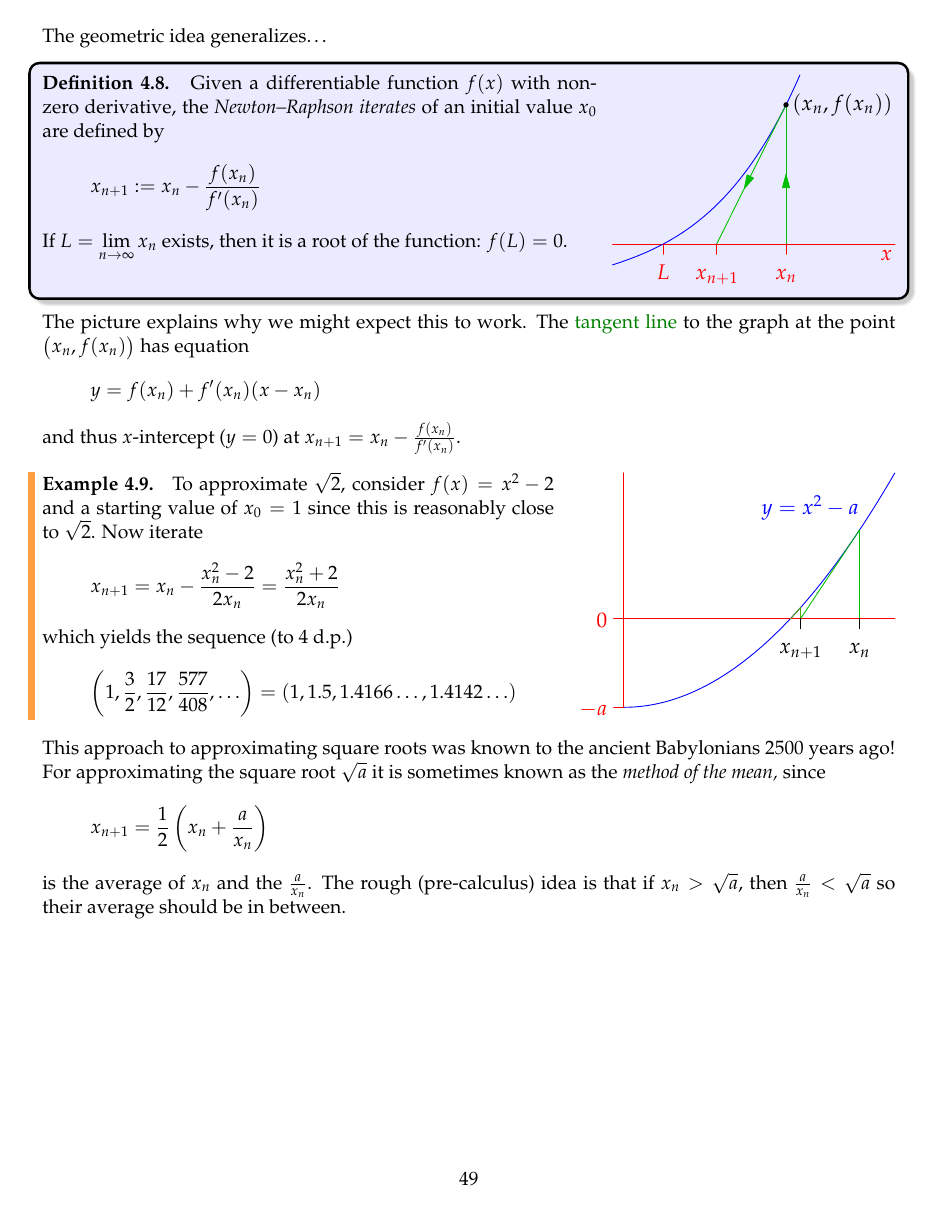
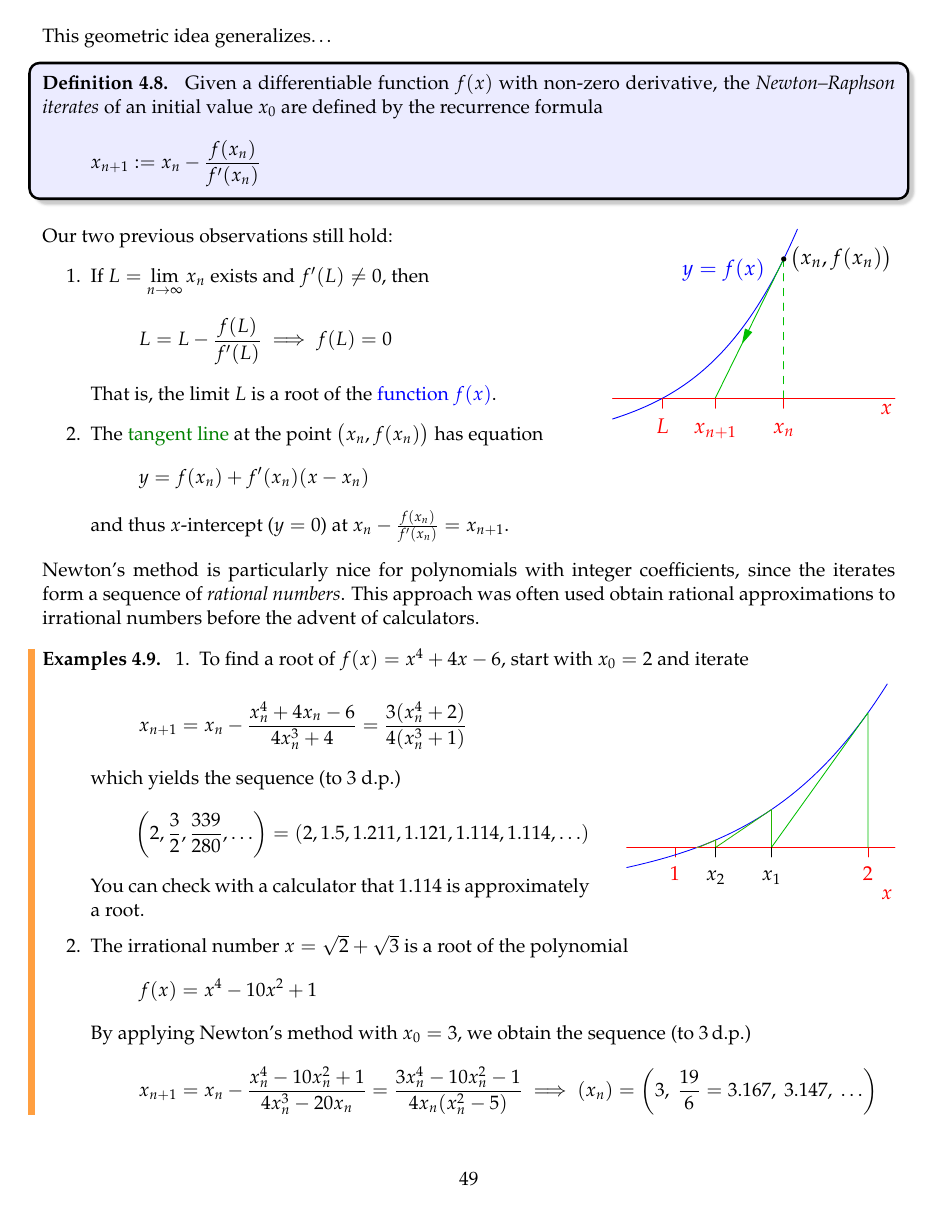
Before and after one commit to guttedhaddie/math8-notes, a LaTeX document (math8-notes.tex, which reads 4seq/seq.tex): page 8 of 9. The pictures show the PDF file 4seq/seq.pdf that the author committed with the source.

Commit message:
sequences finished

```diff
--- a/4seq/seq.tex
+++ b/4seq/seq.tex
@@ -494,3 +493,5 @@ A rigorous proof that the sequence converges requires more detail than is approp
   \]
   where we take the positive root since all terms $x_n$ are plainly positive.
 
+  \begin{minipage}[t]{0.61\linewidth}\vspace{0pt}
+  	\item The iterations have a convincing \emph{geometric} interpretation. The sequence of iterates can be found by repeatedly taking the \textcolor{Green}{tangent line} to the \textcolor{blue}{curve} $y=f(x)=x^2-a$ and intersecting it with the $x$-axis. To see why, observe that the tangent line at $x_n$ has equation
@@ -499,5 +498,7 @@ A rigorous proof that the sequence converges requires more detail than is approp
   	\begin{align*}
-  		y&=f(x_n)+f'(x_n)(x-x_n)=x_n^2-a+2x_n(x-x_n)
+  		y&=f(x_n)+f'(x_n)(x-x_n)\\
+  		&=x_n^2-a+2x_n(x-x_n)\\
+  		&=2x_nx-x_n^2-a
   	\end{align*}
   	which intersects the $x$-axis ($y=0$) when
   	\[
@@ -510,50 +511,73 @@ A rigorous proof that the sequence converges requires more detail than is approp
   \end{minipage}
 \end{enumerate}
 
-The geometric idea generalizes\ldots
+\goodbreak
 
-\begin{defn}[lower separated=false, sidebyside, sidebyside align=top seam, sidebyside gap=0pt, righthand width=0.35\linewidth]{}{}
-	Given a differentiable function $f(x)$ with non-zero derivative, the \emph{Newton--Raphson iterates} of an initial value $x_0$ are defined by
+
+This geometric idea generalizes\ldots
+
+\begin{defn}{}{}
+	Given a differentiable function $f(x)$ with non-zero derivative, the \emph{Newton--Raphson iterates} of an initial value $x_0$ are defined by the recurrence formula
 	\[
 		x_{n+1}:=x_n-\frac{f(x_n)}{f'(x_n)}
 	\]
-	If $L=\lim\limits_{n\to\infty}x_n$ exists, then it is a root of the function: $f(L)=0$.
-	\tcblower
-	\flushright\includegraphics{newton-raphson3}
 \end{defn}
 
-The picture explains why we might expect this to work. The \textcolor{Green}{tangent line} to the graph at the point $\bigl(x_n,f(x_n)\bigr)$ has equation
+\begin{minipage}[t]{0.6\linewidth}\vspace{0pt}
+	Our two previous observations still hold:
+	\begin{enumerate}
+	  \item If $L=\lim\limits_{n\to\infty}x_n$ exists and $f'(L)\neq 0$, then
+	  \[
+	  	L=L-\frac{f(L)}{f'(L)}\implies f(L)=0
+	  \]
+		That is, the limit $L$ is a root of the \textcolor{blue}{function $f(x)$}.
+		\item The \textcolor{Green}{tangent line} at the point $\bigl(x_n,f(x_n)\bigr)$ has equation
 		\[
 			y=f(x_n)+f'(x_n)(x-x_n)
 		\]
-and thus $x$-intercept ($y=0$) at $x_{n+1}=x_n-\frac{f(x_n)}{f'(x_n)}$.
+		and thus $x$-intercept ($y=0$) at $x_n-\frac{f(x_n)}{f'(x_n)} =x_{n+1}$.
+	\end{enumerate}
+\end{minipage}
+\hfill
+\begin{minipage}[t]{0.39\linewidth}\vspace{0pt}
+	\flushright\includegraphics{newton-raphson3}
+\end{minipage}\bigbreak
 
-\begin{example}[lower separated=false, sidebyside, sidebyside align=top seam, sidebyside gap=0pt, righthand width=0.4\linewidth]{}{}
-	To approximate $\sqrt 2$, consider $f(x)=x^2-2$ and a starting value of $x_0=1$ since this is reasonably close to $\sqrt 2$. Now iterate
+Newton's method is particularly nice for polynomials with integer coefficients, since the iterates form a sequence of \emph{rational numbers}. This approach was often used obtain rational approximations to irrational numbers before the advent of calculators.
+
+
+
+
+\begin{examples}{}{}
+	\exstart To find a root of $f(x)=x^4+4x-6$, start with $x_0=2$ and iterate
+	\begin{enumerate}\setcounter{enumi}{1}
+		\begin{minipage}[t]{0.62\linewidth}\vspace{-10pt}
+			\item[]
 			\[
-		x_{n+1}=x_n-\frac{x_n^2-2}{2x_n}=\frac{x_n^2+2}{2x_n}
+				x_{n+1}=x_n-\frac{x_n^4+4x_n-6}{4x_n^3+4} =\frac{3(x_n^4+2)}{4(x_n^3+1)}
 			\]
-	which yields the sequence (to 4 d.p.)
+			which yields the sequence (to 3 d.p.)
 			\[
-		\left(1,\frac 32,\frac{17}{12},\frac{577}{408},\ldots\right)=(1,1.5,1.4166\ldots,1.4142\ldots)
+				\left(2,\frac 32,\frac{339}{280},\ldots\right)=(2,1.5,1.211,1.121,1.114,1.114,\ldots)
 			\]
-	\tcblower
-	\flushright\includegraphics{newton-raphson}
-\end{example}
+			You can check with a calculator that $1.114$ is approximately a root.
+		\end{minipage}
+		\hfill
+		\begin{minipage}[t]{0.37\linewidth}\vspace{-8pt}
+			\flushright\includegraphics[scale=0.95]{newton-raphson2}
+		\end{minipage}
 
-This approach to approximating square roots was known to the ancient Babylonians 2500 years ago! For approximating the square root $\sqrt a$ it is sometimes known as the \emph{method of the mean,} since
+		\item The irrational number $x=\sqrt 2+\sqrt 3$ is a root of the polynomial
 		\[
-	x_{n+1}=\frac 12\left(x_n+\frac a{x_n}\right)
+			f(x)=x^4-10x^2+1
 		\]
-is the average of $x_n$ and the $\frac a{x_n}$. The rough (pre-calculus) idea is that if $x_n>\sqrt a$, then $\frac a{x_n}<\sqrt a$ so their average should be in between.
+		By applying Newton's method with $x_0=3$, we obtain the sequence (to 3\,d.p.)
+		\[
+			x_{n+1}=x_n-\frac{x_n^4-10x_n^2+1}{4x_n^3-20x_n} =\frac{3x_n^4-10x_n^2-1}{4x_n(x_n^2-5)} \implies (x_n)=\left(3,\ \frac{19}6=3.167,\ %\frac{86569}{27512}=
+			3.147,\ \ldots \right)
+		\]
+	\end{enumerate}
+\end{examples}
 
-\begin{example}[lower separated=false, sidebyside, sidebyside align=top seam, sidebyside gap=0pt, righthand width=0.4\linewidth]{}{}
-To find a root of $f(x)=x^4+4x-6$, start with $x_0=2$ and iterate
-\[x_{n+1}=x_n-\frac{x_n^4+4x_n-6}{4x_n^3+4} =\frac{3(x_n^4+2)}{4(x_n^3+1)}\]
-which yields the sequence (to 4 d.p.)
-\[\left(2,\frac 32,\frac{339}{280},\ldots\right)=(2,1.5,1.2107,1.1214,1.1144,1.1144,\ldots)\]
-Since the sequence seems to be converging, we conclude that $1.1144$ is approximately a root.
-\tcblower
-\flushright\includegraphics{newton-raphson2}
-\end{example}
+\goodbreak
 
@@ -561,3 +585,34 @@ This method can be attempted for any differentiable function, though the sequenc
 
-% In particular, if the root is near a point where $f'(x)=0$ or , then odd behavior can occur. EXERCISE $f(x)=x^3-5x$ starting at $x=1$:
-% \[x_{n+1}=x_n-\frac{x_n^3-5x_n}{3x_n^2-5}: (1,-1,1,-1,1,-1,\ldots)\]
+
+
+\begin{exercises}{}{}
+	\exstart Use Newton's method to find a root of the given function to 4 decimal places.\vspace{-5pt}
+
+	\begin{enumerate}\setcounter{enumi}{1}
+  	\item[](\emph{Use a calculator, but explain what you are doing!})
+  	\begin{enumerate}
+    	\item $f(x)=x^3-4$\qquad (b) \ $f(x)=2x^3+x-1$\qquad (c) \ $f(x)=e^x-\sqrt x-2$
+  	\end{enumerate}
+
+
+  	\item Use Newton's method to find a rational number approximation to $\sqrt[3]{2}$ in lowest terms $\frac pq$ where $10<q<100$.
+
+  %\item Factorize the polynomial $2x^3-3\sqrt 5x^2+5\sqrt 5$ by first observing that $\sqrt 5$ is a root.
+
+
+  	\item\label{exs:newtonconverge} Suppose you perform Newton's method for the function $f(x)=x^2-2$ starting with some positive $x_0>0$.
+  	\begin{enumerate}
+    	\item If $x_n>0$, show that $x_{n+1}-\sqrt 2=\frac 1{2x_n}(x_n-\sqrt 2)^2 =\left(\frac 12-\frac 1{2\sqrt 2x_n}\right)(x_n-\sqrt 2)$.
+    	\item Explain why $\nm{x_n-\sqrt 2}<\frac 1{2^n}\nm{x_0-\sqrt 2}$. Hence conclude that the sequence of iterates $(x_n)$ converges to $\sqrt 2$.
+  	\end{enumerate}
+
+
+  	\item\label{exs:newtonbad} Let $f(x)=x^3-5x$.
+  	\begin{enumerate}
+   		\item What happens if you apply Newton's method to this function with initial condition $x_0=1$? Draw a picture to illustrate.
+
+    	\item (Just for fun!)\lstsp Investigate what happens for other values of $x_0$. Can you make any conjectures? Is is possible for $x_0$ to be \emph{positive} and yet for $x_n\to-\sqrt 5$? Can you make any sense of what happens if $1<x_0<\sqrt{\frac 53}$?
+  	\end{enumerate}
+	\end{enumerate}
+
+\end{exercises}
```
Also changed, not shown: math8-notes.tex (+2 -2 lines), 4seq/asy/newton-raphson2.pdf, 4seq/asy/newton-raphson3.pdf, 4seq/seq.pdf, 4seq/seq.tex (17 more changed lines), 2 other files. Lines whose indentation alone changed are shown as unchanged.
